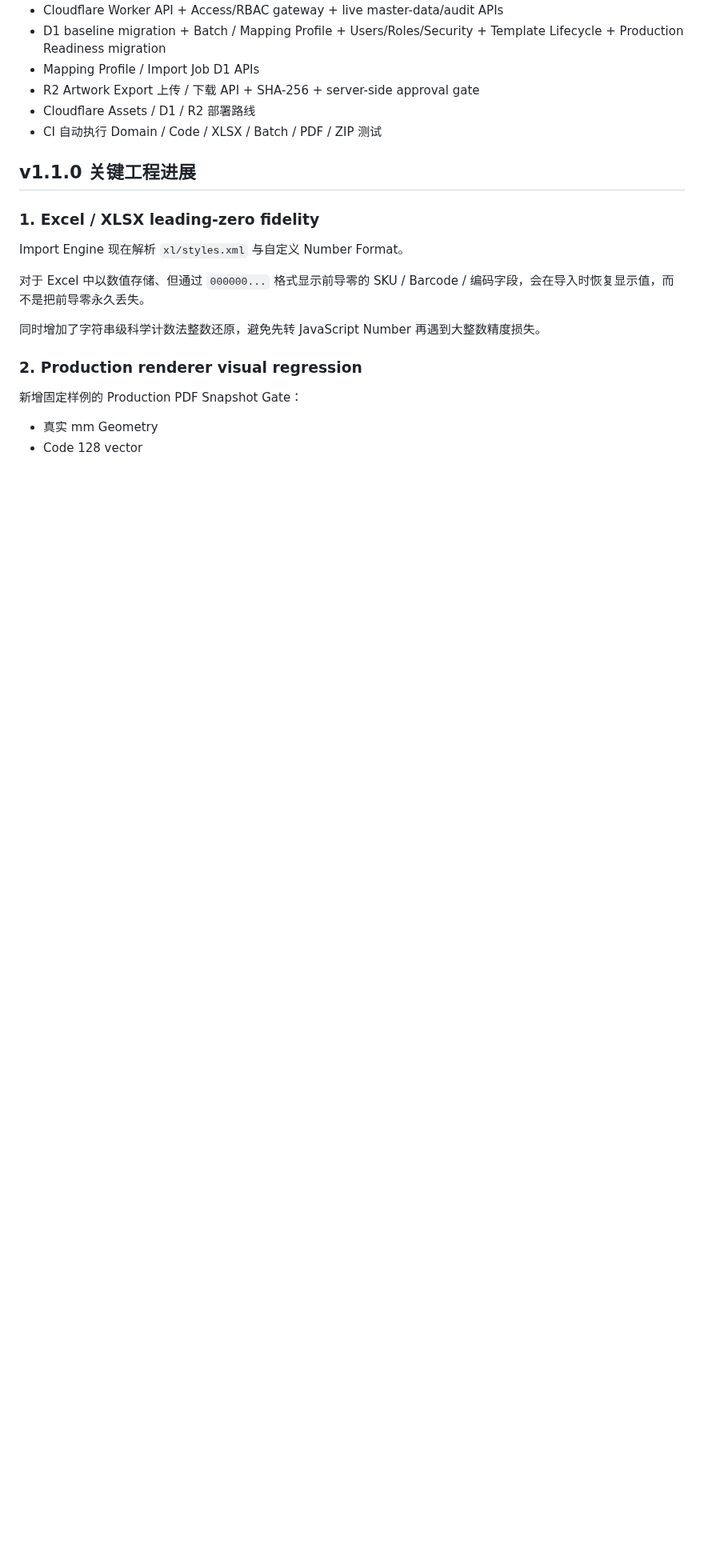
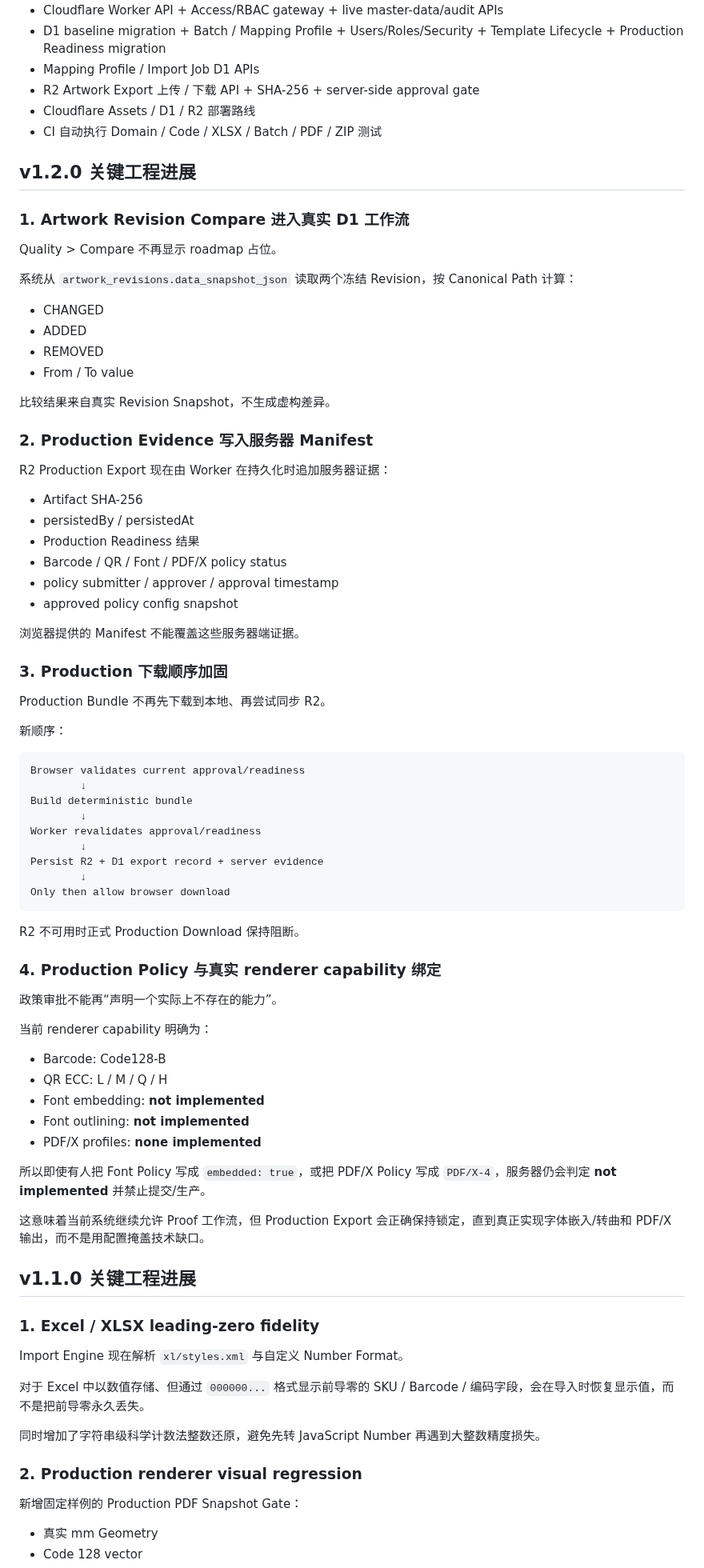
Before and after one commit to guodongbuding66-spec/carton-artwork-studio, a Markdown page: README.md, the part around one of its changes. Shown at 80% size. Rendered like a GitHub page; blank space fills up the shorter version.

Commit message:
docs: document v1.2 revision evidence and capability hardening

````diff
--- a/README.md
+++ b/README.md
@@ -51,6 +51,70 @@
 - R2 Artwork Export 上传 / 下载 API + SHA-256 + server-side approval gate
 - Cloudflare Assets / D1 / R2 部署路线
 - CI 自动执行 Domain / Code / XLSX / Batch / PDF / ZIP 测试
+
+## v1.2.0 关键工程进展
+
+### 1. Artwork Revision Compare 进入真实 D1 工作流
+
+Quality > Compare 不再显示 roadmap 占位。
+
+系统从 `artwork_revisions.data_snapshot_json` 读取两个冻结 Revision，按 Canonical Path 计算：
+
+- CHANGED
+- ADDED
+- REMOVED
+- From / To value
+
+比较结果来自真实 Revision Snapshot，不生成虚构差异。
+
+### 2. Production Evidence 写入服务器 Manifest
+
+R2 Production Export 现在由 Worker 在持久化时追加服务器证据：
+
+- Artifact SHA-256
+- persistedBy / persistedAt
+- Production Readiness 结果
+- Barcode / QR / Font / PDF/X policy status
+- policy submitter / approver / approval timestamp
+- approved policy config snapshot
+
+浏览器提供的 Manifest 不能覆盖这些服务器端证据。
+
+### 3. Production 下载顺序加固
+
+Production Bundle 不再先下载到本地、再尝试同步 R2。
+
+新顺序：
+
+```text
+Browser validates current approval/readiness
+        ↓
+Build deterministic bundle
+        ↓
+Worker revalidates approval/readiness
+        ↓
+Persist R2 + D1 export record + server evidence
+        ↓
+Only then allow browser download
+```
+
+R2 不可用时正式 Production Download 保持阻断。
+
+### 4. Production Policy 与真实 renderer capability 绑定
+
+政策审批不能再“声明一个实际上不存在的能力”。
+
+当前 renderer capability 明确为：
+
+- Barcode: Code128-B
+- QR ECC: L / M / Q / H
+- Font embedding: **not implemented**
+- Font outlining: **not implemented**
+- PDF/X profiles: **none implemented**
+
+所以即使有人把 Font Policy 写成 `embedded: true`，或把 PDF/X Policy 写成 `PDF/X-4`，服务器仍会判定 **not implemented** 并禁止提交/生产。
+
+这意味着当前系统继续允许 Proof 工作流，但 Production Export 会正确保持锁定，直到真正实现字体嵌入/转曲和 PDF/X 输出，而不是用配置掩盖技术缺口。
 
 ## v1.1.0 关键工程进展
 
````
Also changed, not shown: other parts of README.md (+3 -3 lines).
